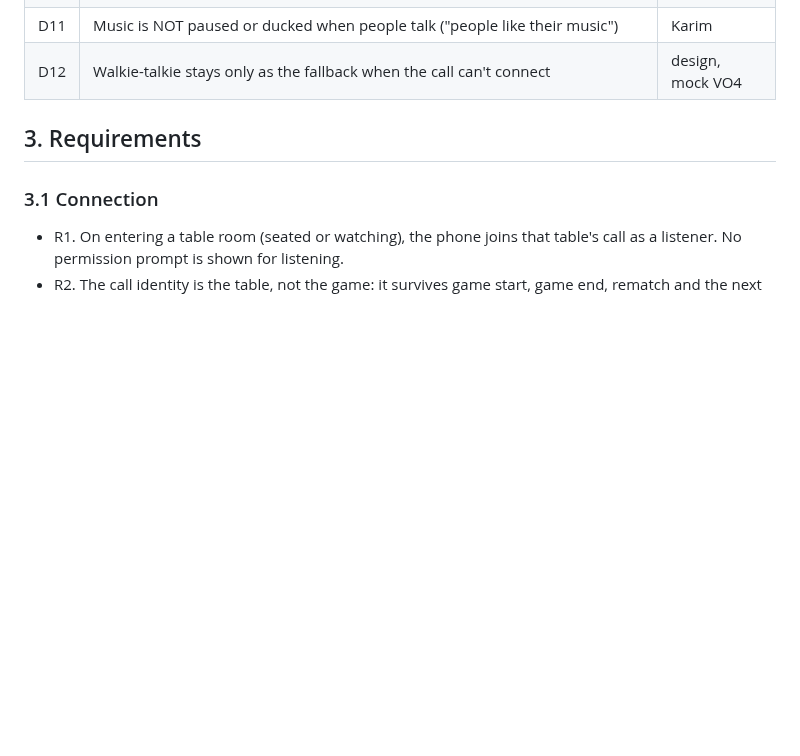
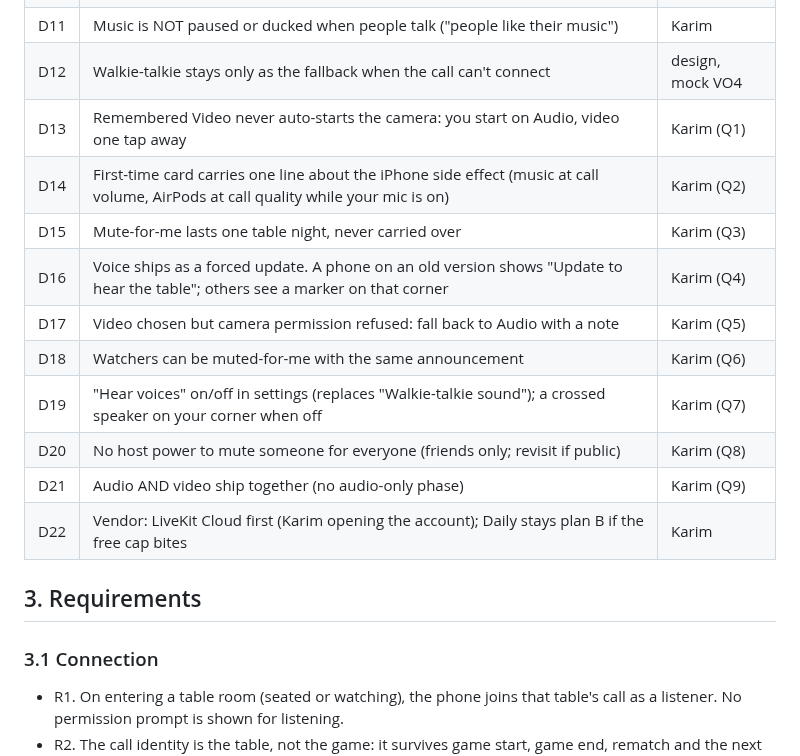
Before and after one commit to karimkabbani/catan, a Markdown page: docs/prd-voice-video.md, the part around one of its changes. Rendered like a GitHub page; blank space fills up the shorter version.

```diff
--- a/docs/prd-voice-video.md
+++ b/docs/prd-voice-video.md
@@ -26,6 +26,16 @@ VO/VI rows above them are superseded).
 | D10 | Spectators get everything players get (hear, talk, video, mute-for-me) | Karim, mock T6 |
 | D11 | Music is NOT paused or ducked when people talk ("people like their music") | Karim |
 | D12 | Walkie-talkie stays only as the fallback when the call can't connect | design, mock VO4 |
+| D13 | Remembered Video never auto-starts the camera: you start on Audio, video one tap away | Karim (Q1) |
+| D14 | First-time card carries one line about the iPhone side effect (music at call volume, AirPods at call quality while your mic is on) | Karim (Q2) |
+| D15 | Mute-for-me lasts one table night, never carried over | Karim (Q3) |
+| D16 | Voice ships as a forced update. A phone on an old version shows "Update to hear the table"; others see a marker on that corner | Karim (Q4) |
+| D17 | Video chosen but camera permission refused: fall back to Audio with a note | Karim (Q5) |
+| D18 | Watchers can be muted-for-me with the same announcement | Karim (Q6) |
+| D19 | "Hear voices" on/off in settings (replaces "Walkie-talkie sound"); a crossed speaker on your corner when off | Karim (Q7) |
+| D20 | No host power to mute someone for everyone (friends only; revisit if public) | Karim (Q8) |
+| D21 | Audio AND video ship together (no audio-only phase) | Karim (Q9) |
+| D22 | Vendor: LiveKit Cloud first (Karim opening the account); Daily stays plan B if the free cap bites | Karim |
 
 ## 3. Requirements
 
```
Also changed, not shown: other parts of docs/prd-voice-video.md (+31 -9 lines).
